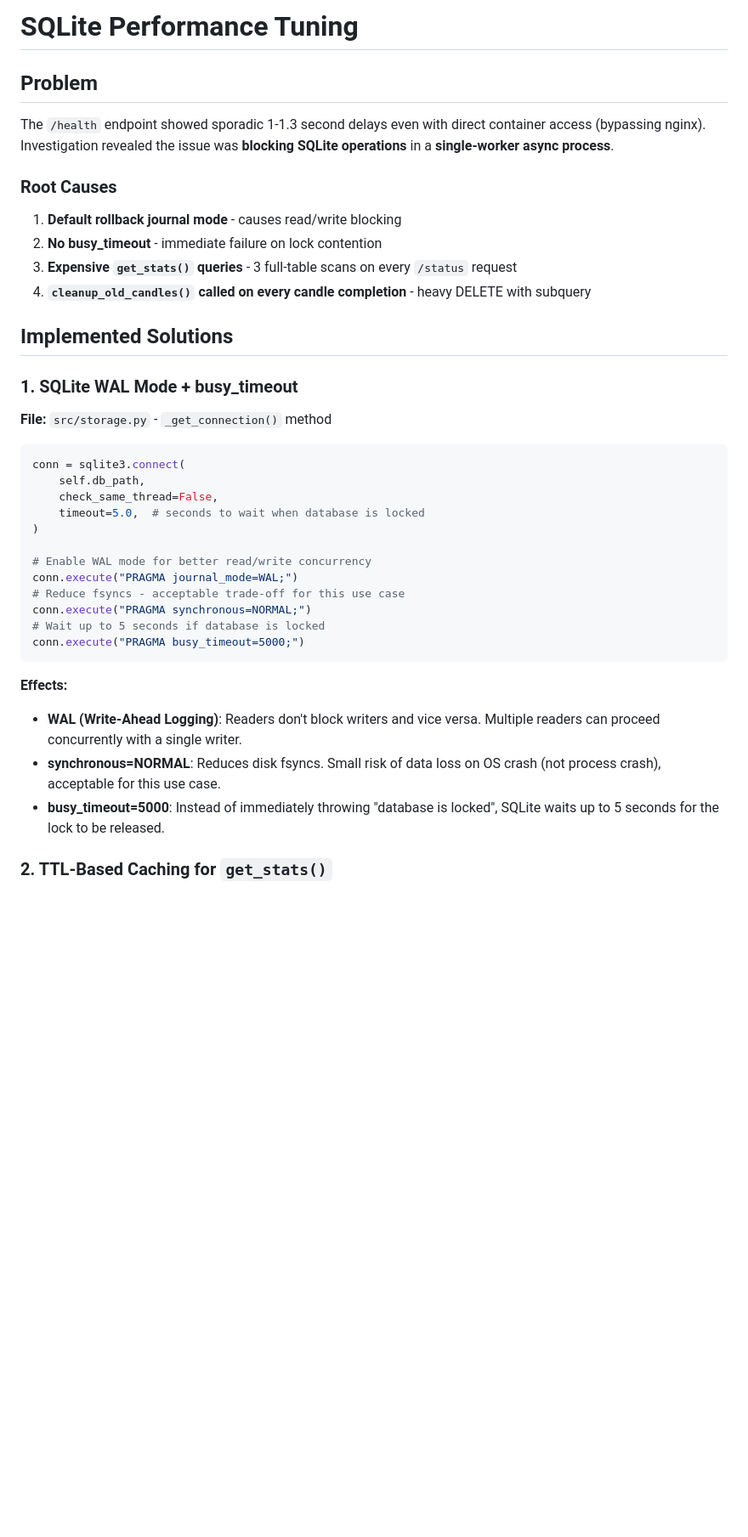
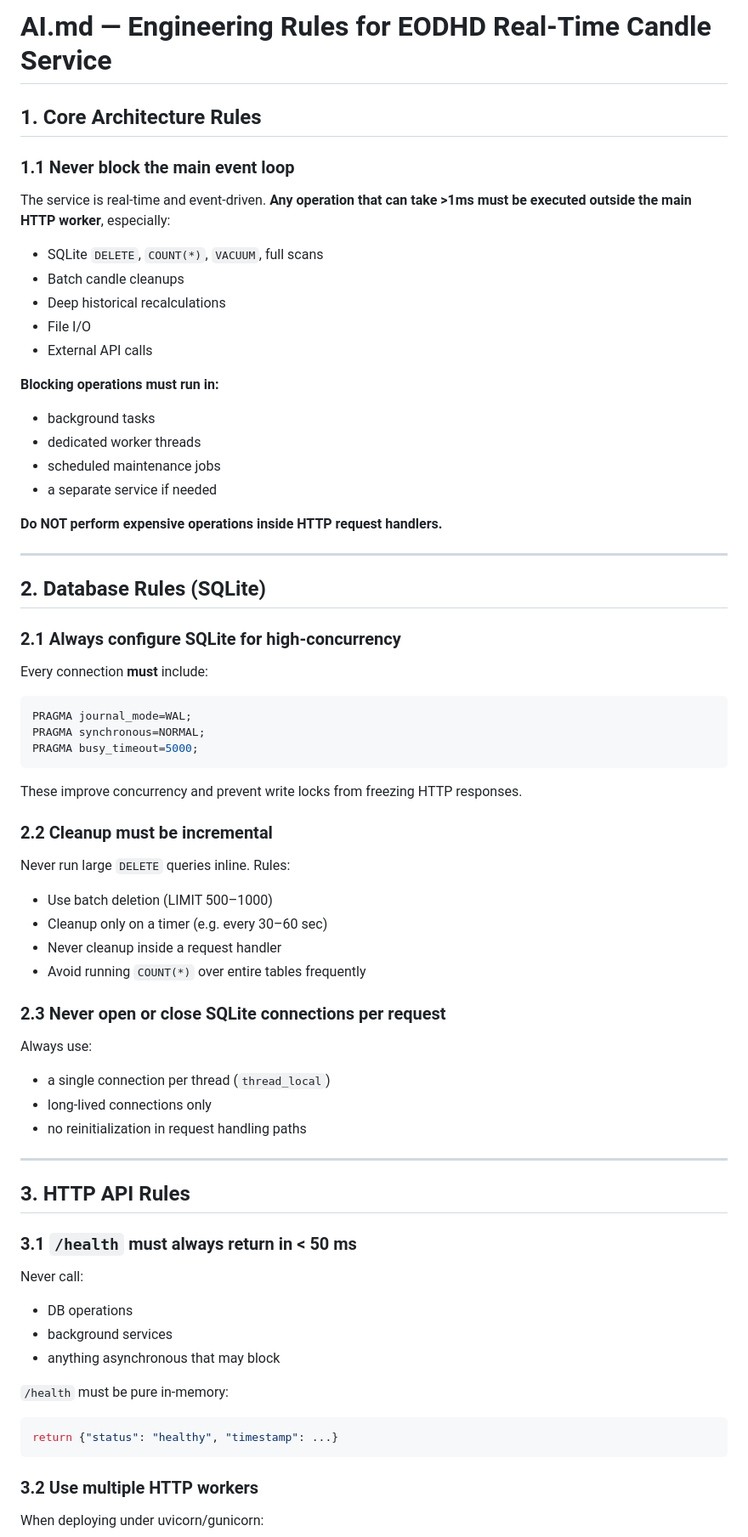
Before and after one commit to obodnikov/eodhd_realtime_candles, a Markdown page: docs/sqlite-performance-tuning.md, the part around the change printed below. Shown: that part at 85% size. Rendered like a GitHub page; blank space fills up the shorter version.

````diff
--- a/docs/sqlite-performance-tuning.md
+++ b/docs/sqlite-performance-tuning.md
@@ -1,41 +1,80 @@
-# SQLite Performance Tuning
+# **AI.md — Engineering Rules for EODHD Real-Time Candle Service**
 
-## Problem
+## **1. Core Architecture Rules**
 
-The `/health` endpoint showed sporadic 1-1.3 second delays even with direct container access (bypassing nginx). Investigation revealed the issue was **blocking SQLite operations** in a **single-worker async process**.
+### **1.1 Never block the main event loop**
 
-### Root Causes
+The service is real-time and event-driven.
+**Any operation that can take >1ms must be executed outside the main HTTP worker**, especially:
 
-1. **Default rollback journal mode** - causes read/write blocking
-2. **No busy_timeout** - immediate failure on lock contention
-3. **Expensive `get_stats()` queries** - 3 full-table scans on every `/status` request
-4. **`cleanup_old_candles()` called on every candle completion** - heavy DELETE with subquery
+* SQLite `DELETE`, `COUNT(*)`, `VACUUM`, full scans
+* Batch candle cleanups
+* Deep historical recalculations
+* File I/O
+* External API calls
 
-## Implemented Solutions
+**Blocking operations must run in:**
 
-### 1. SQLite WAL Mode + busy_timeout
+* background tasks
+* dedicated worker threads
+* scheduled maintenance jobs
+* a separate service if needed
 
-**File:** `src/storage.py` - `_get_connection()` method
+**Do NOT perform expensive operations inside HTTP request handlers.**
+
+---
+
+## **2. Database Rules (SQLite)**
+
+### **2.1 Always configure SQLite for high-concurrency**
+
+Every connection **must** include:
+
+```sql
+PRAGMA journal_mode=WAL;
+PRAGMA synchronous=NORMAL;
+PRAGMA busy_timeout=5000;
+```
+
+These improve concurrency and prevent write locks from freezing HTTP responses.
+
+### **2.2 Cleanup must be incremental**
+
+Never run large `DELETE` queries inline.
+Rules:
+
+* Use batch deletion (LIMIT 500–1000)
+* Cleanup only on a timer (e.g. every 30–60 sec)
+* Never cleanup inside a request handler
+* Avoid running `COUNT(*)` over entire tables frequently
+
+### **2.3 Never open or close SQLite connections per request**
+
+Always use:
+
+* a single connection per thread (`thread_local`)
+* long-lived connections only
+* no reinitialization in request handling paths
+
+---
+
+## **3. HTTP API Rules**
+
+### **3.1 `/health` must always return in < 50 ms**
+
+Never call:
+
+* DB operations
+* background services
+* anything asynchronous that may block
+
+`/health` must be pure in-memory:
 
 ```python
-conn = sqlite3.connect(
-    self.db_path,
-    check_same_thread=False,
-    timeout=5.0,  # seconds to wait when database is locked
-)
-
-# Enable WAL mode for better read/write concurrency
-conn.execute("PRAGMA journal_mode=WAL;")
-# Reduce fsyncs - acceptable trade-off for this use case
-conn.execute("PRAGMA synchronous=NORMAL;")
-# Wait up to 5 seconds if database is locked
-conn.execute("PRAGMA busy_timeout=5000;")
+return {"status": "healthy", "timestamp": ...}
 ```
 
-**Effects:**
-- **WAL (Write-Ahead Logging)**: Readers don't block writers and vice versa. Multiple readers can proceed concurrently with a single writer.
-- **synchronous=NORMAL**: Reduces disk fsyncs. Small risk of data loss on OS crash (not process crash), acceptable for this use case.
-- **busy_timeout=5000**: Instead of immediately throwing "database is locked", SQLite waits up to 5 seconds for the lock to be released.
+### **3.2 Use multiple HTTP workers**
 
-### 2. TTL-Based Caching for `get_stats()`
+When deploying under uvicorn/gunicorn:
 
````
Also changed, not shown: other parts of docs/sqlite-performance-tuning.md (+167 -39 lines).
